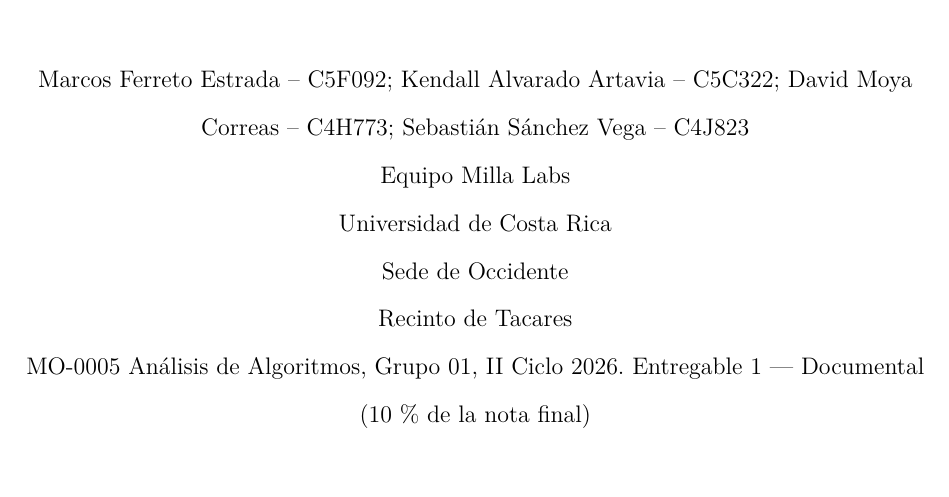
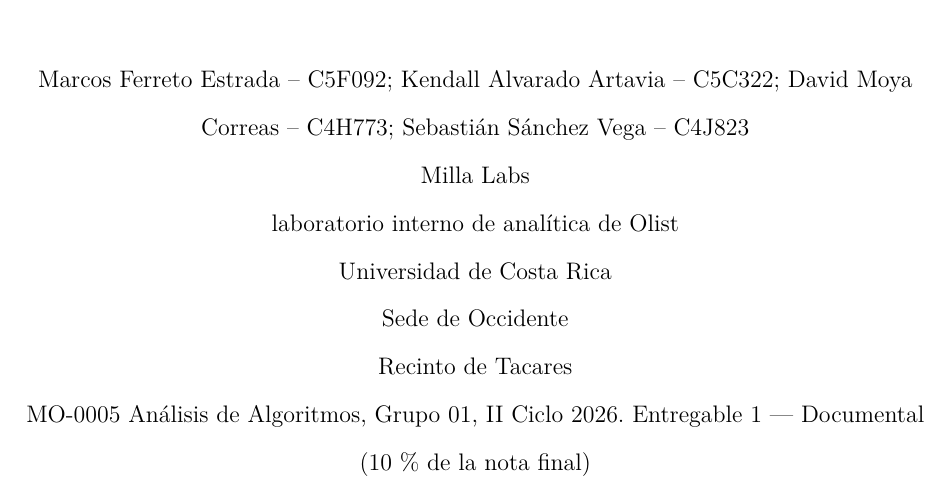
Before and after one commit to FerretoDev/mo0005-ecommerce-ml, a LaTeX paper (documento/latex/main.tex): part of page 1 of 59, cut so that both start at the same text. Compiled offline with XeLaTeX; a missing font is replaced by an installed copy or a similar font.

Commit message:
docs(latex): portada con Milla Labs como laboratorio interno de analitica de Olist

```diff
--- a/documento/latex/main.tex
+++ b/documento/latex/main.tex
@@ -37,7 +37,7 @@
 \title{Entregas tardías, satisfacción y fidelización de clientes en Olist: modelo de aprendizaje automático e indicadores analíticos}
 \shorttitle{Entregas tardías y satisfacción en Olist}
 \author{Marcos Ferreto Estrada -- C5F092; Kendall Alvarado Artavia -- C5C322; David Moya Correas -- C4H773; Sebastián Sánchez Vega -- C4J823}
-\affiliation{Equipo Milla Labs\\ Universidad de Costa Rica, Sede de Occidente, Recinto de Tacares}
+\affiliation{Milla Labs, laboratorio interno de analítica de Olist\\ Universidad de Costa Rica, Sede de Occidente, Recinto de Tacares}
 \course{MO-0005 Análisis de Algoritmos, Grupo 01, II Ciclo 2026. Entregable 1 — Documental (10 \% de la nota final)}
 \professor{Prof. Manfred Mejías Acevedo}
 \duedate{24 de noviembre de 2026}
```
